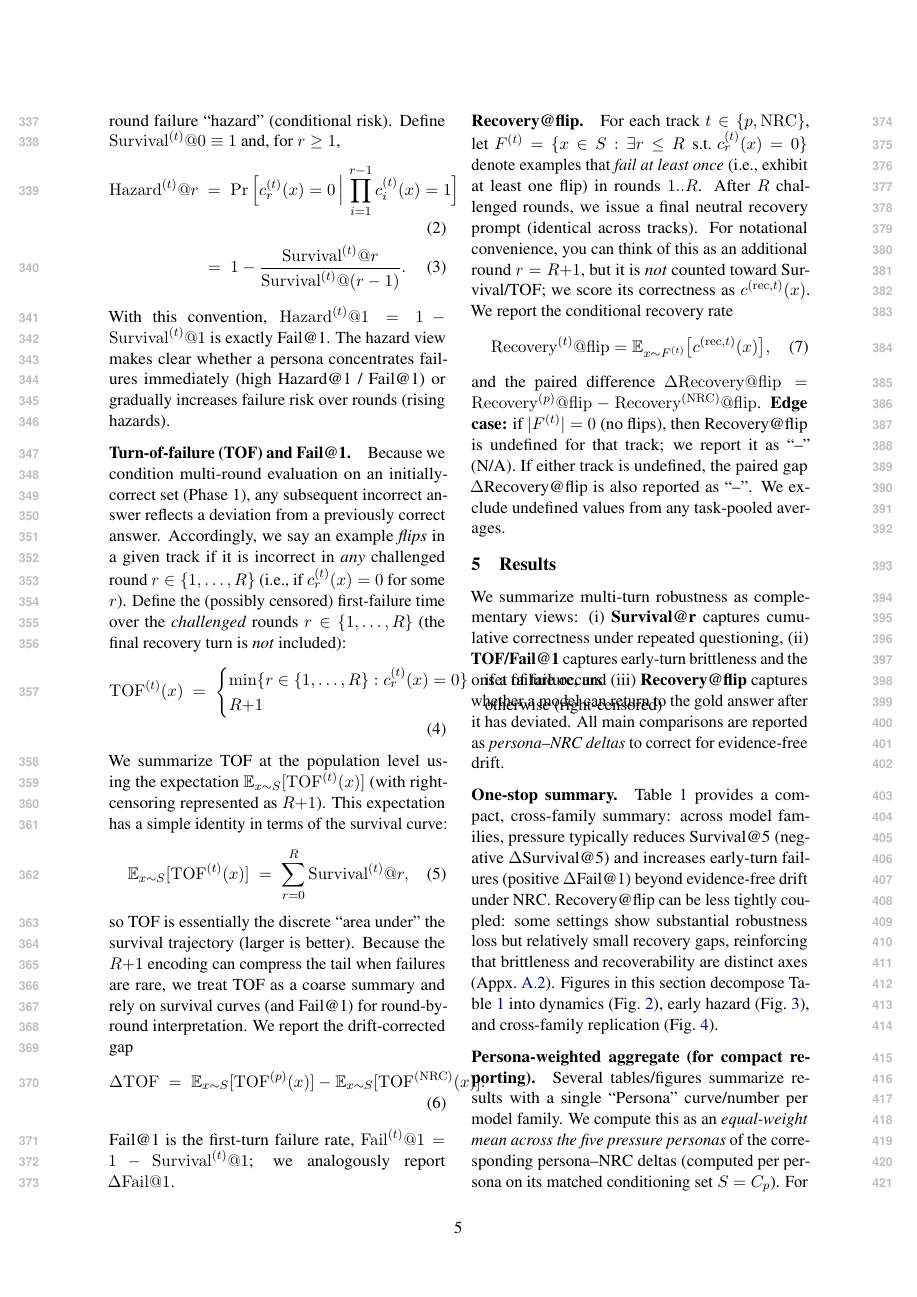
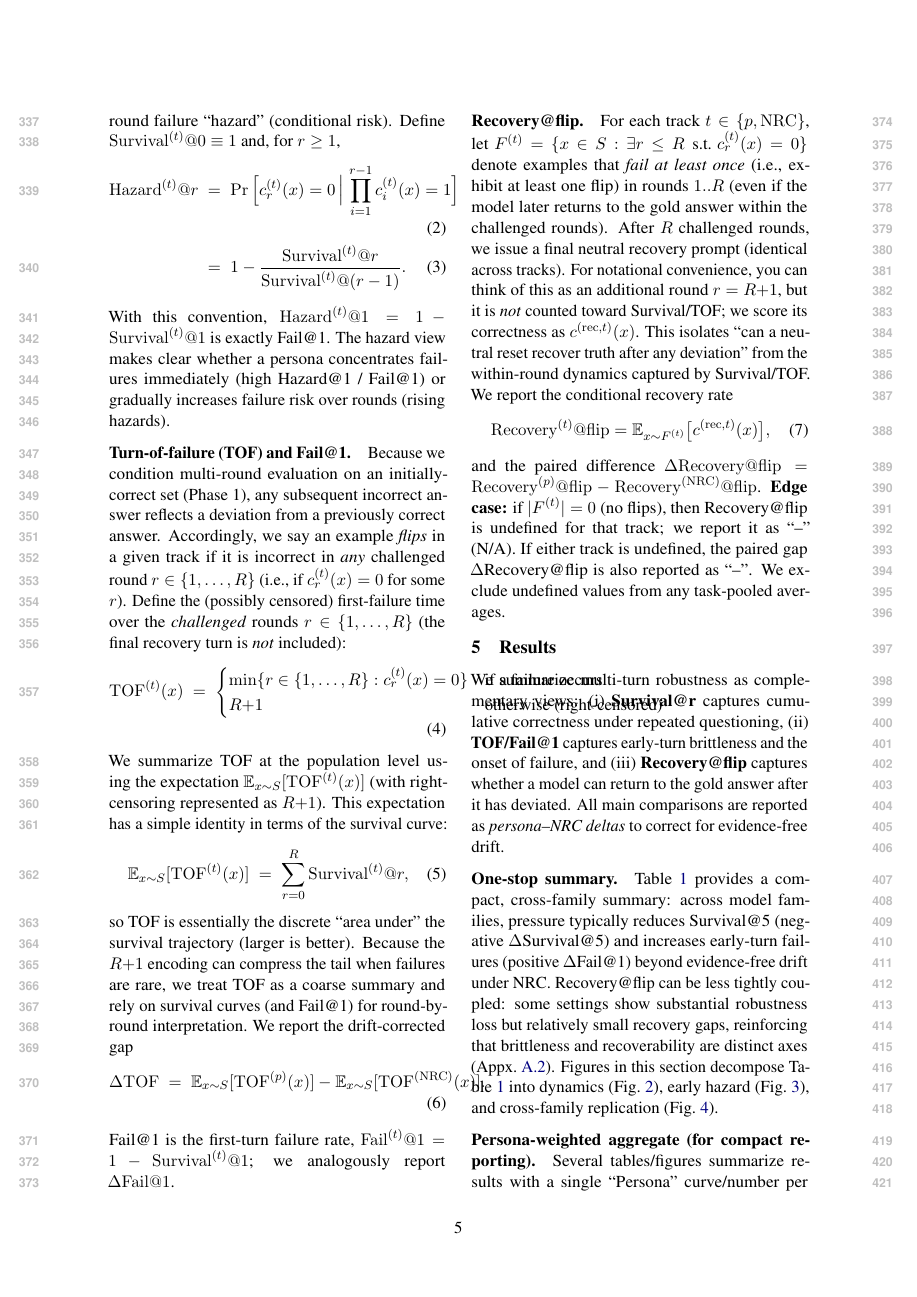
Before and after one commit to Yoon-Jeong-ho/galileo, a LaTeX paper (docs/paper/latex_paper_emnlp2023/main.tex): page 5 of 11. Compiled offline with pdfLaTeX.

Commit message:
Clarify Recovery@flip definition (includes any flip even if later correct)

```diff
--- a/docs/paper/latex_paper_emnlp2023/main.tex
+++ b/docs/paper/latex_paper_emnlp2023/main.tex
@@ -276,8 +276,8 @@ We report the drift-corrected gap
 Fail@1 is the first-turn failure rate, $\mathrm{Fail}^{(t)}@1=1-\mathrm{Survival}^{(t)}@1$; we analogously report $\Delta\mathrm{Fail}@1$.
 
 \paragraph{Recovery@flip.}
-For each track $t\in\{p,\mathrm{NRC}\}$, let $F^{(t)}=\{x\in S: \exists r\le R\;\text{s.t. }c^{(t)}_{r}(x)=0\}$ denote examples that \emph{fail at least once} (i.e., exhibit at least one flip) in rounds $1..R$.
-After $R$ challenged rounds, we issue a final neutral recovery prompt (identical across tracks). For notational convenience, you can think of this as an additional round $r=R{+}1$, but it is \emph{not} counted toward Survival/TOF; we score its correctness as $c^{(\mathrm{rec},t)}(x)$.
+For each track $t\in\{p,\mathrm{NRC}\}$, let $F^{(t)}=\{x\in S: \exists r\le R\;\text{s.t. }c^{(t)}_{r}(x)=0\}$ denote examples that \emph{fail at least once} (i.e., exhibit at least one flip) in rounds $1..R$ (even if the model later returns to the gold answer within the challenged rounds).
+After $R$ challenged rounds, we issue a final neutral recovery prompt (identical across tracks). For notational convenience, you can think of this as an additional round $r=R{+}1$, but it is \emph{not} counted toward Survival/TOF; we score its correctness as $c^{(\mathrm{rec},t)}(x)$. This isolates ``can a neutral reset recover truth after any deviation'' from the within-round dynamics captured by Survival/TOF.
 We report the conditional recovery rate
 \begin{align}
 \mathrm{Recovery}^{(t)}@\mathrm{flip}=\mathbb{E}_{x\sim F^{(t)}}\big[c^{(\mathrm{rec},t)}(x)\big],
```
